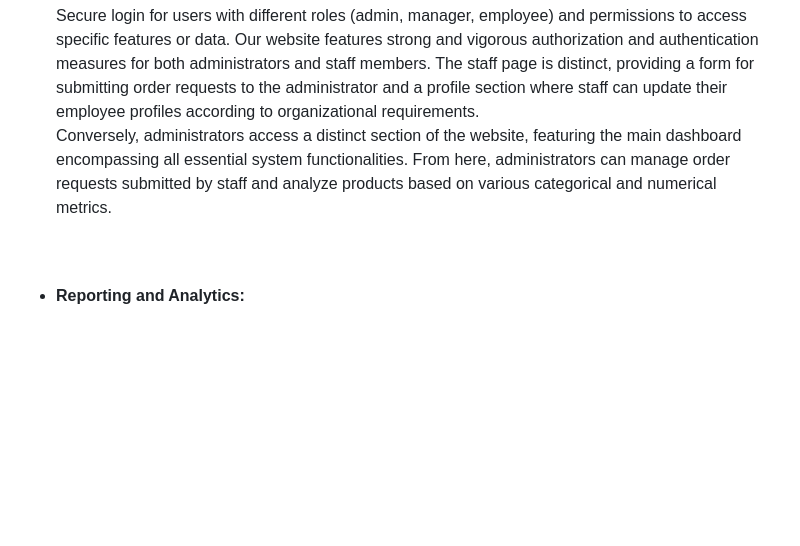
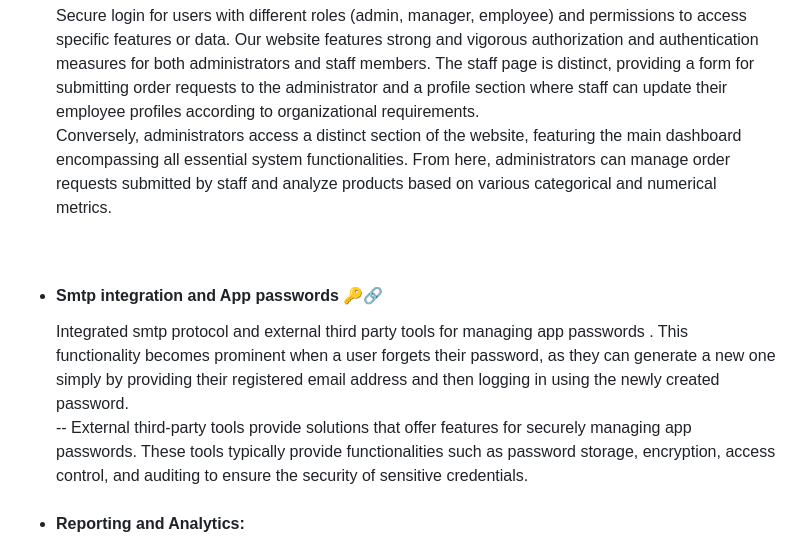
Before and after one commit to Rudransh2608/Dropboat_inventory, a Markdown page: README.md, the part around the change. Rendered like a GitHub page; blank space fills up the shorter version.

```diff
--- a/README.md
+++ b/README.md
@@ -45,6 +45,11 @@ We've incorporated external tools and packages to enhance user experience and st
   <p>Secure login for users with different roles (admin, manager, employee) and permissions to access specific features or data.
 Our website features strong and vigorous authorization and authentication measures for both administrators and staff members. The staff page is distinct, providing a form for submitting order requests to the administrator and a profile section where staff can update their employee profiles according to organizational requirements.<br> Conversely, administrators access a distinct section of the website, featuring the main dashboard encompassing all essential system functionalities. From here, administrators can manage order requests submitted by staff and analyze products based on various categorical and numerical metrics.</p>
   <br>
+  <li><h4>Smtp integration and App passwords 🔑🔗</h4></li
+<p>Integrated smtp protocol and external third party tools for managing app passwords .
+This functionality becomes prominent when a user forgets their password, as they can generate a new one simply by providing their registered email address and then logging in using the newly created password.<br>
+-- External third-party tools provide solutions that offer features for securely managing app passwords. These tools typically provide functionalities such as password storage, encryption, access control, and auditing to ensure the security of sensitive credentials.</p>
+    <br>
   <li><h4>Reporting and Analytics:</h4></li
 <p>Generation of reports and analytics to provide insights into inventory levels, movement, trends, and forecasting.</p>
 </ul>
```
